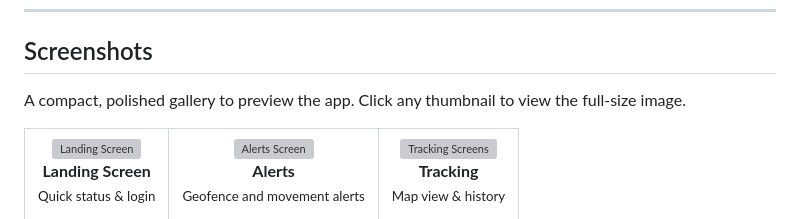
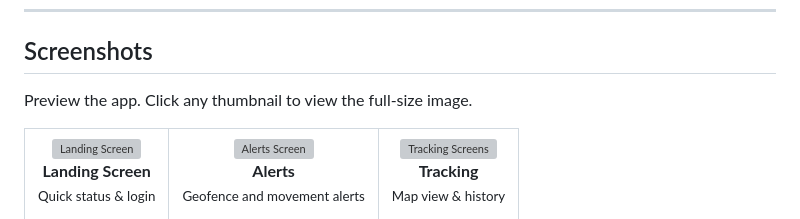
Before and after one commit to Ferrariboy99/PumpTrack-App, a Markdown page: README.md, the part around the change. Drawn GitHub-style; grey boxes are pictures that could not be loaded.

Commit message:
Fix typo in README.md for screenshot section

```diff
--- a/README.md
+++ b/README.md
@@ -36,7 +36,7 @@ A Flutter mobile app for tracking borehole pumps in real time using GPS. PumpTra
 
 ## Screenshots
 
-A compact, polished gallery to preview the app. Click any thumbnail to view the full-size image.
+Preview the app. Click any thumbnail to view the full-size image.
 
 <table>
   <tr>
```
